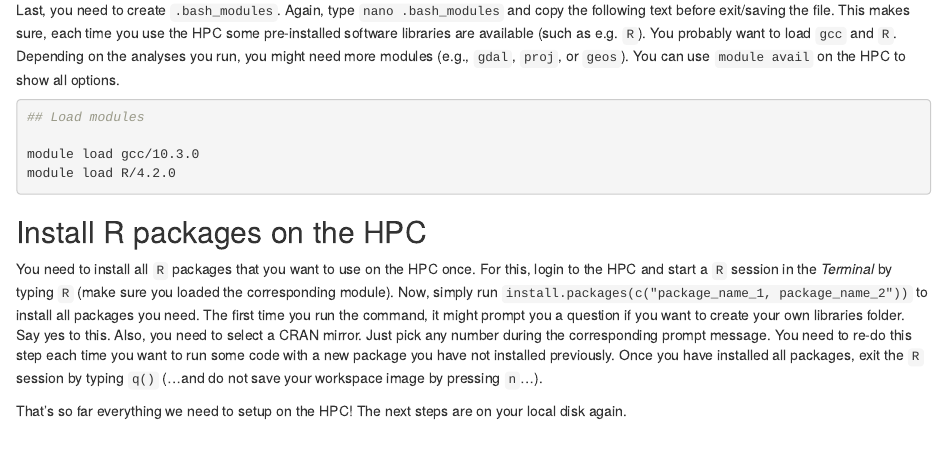
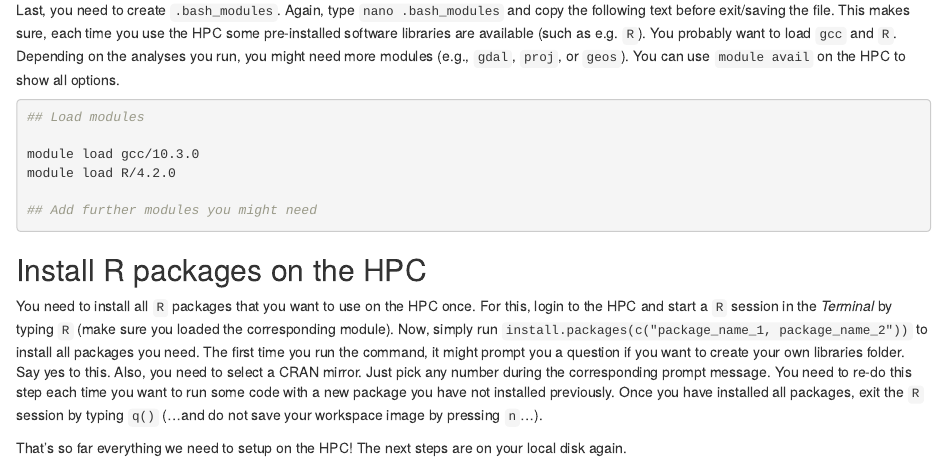
Before and after one commit to Allgeier-Lab/great-lakes-hpc, an R Markdown document (index.Rmd): the page in a window 1100 px wide, from 2130 px down. Rendered offline with R 4.5, knitr and Pandoc, with nearby package versions; drawn as R Markdown's standard HTML page in place of the format the file asks for; badge pictures from the web are left out.

Commit message:
Update index.rmd

````diff
--- a/index.Rmd
+++ b/index.Rmd
@@ -121,6 +121,8 @@ Last, you need to create `.bash_modules`. Again, type `nano .bash_modules` and c
 
 module load gcc/10.3.0
 module load R/4.2.0
+
+## Add further modules you might need
 ```
 
 ## Install R packages on the HPC
````
